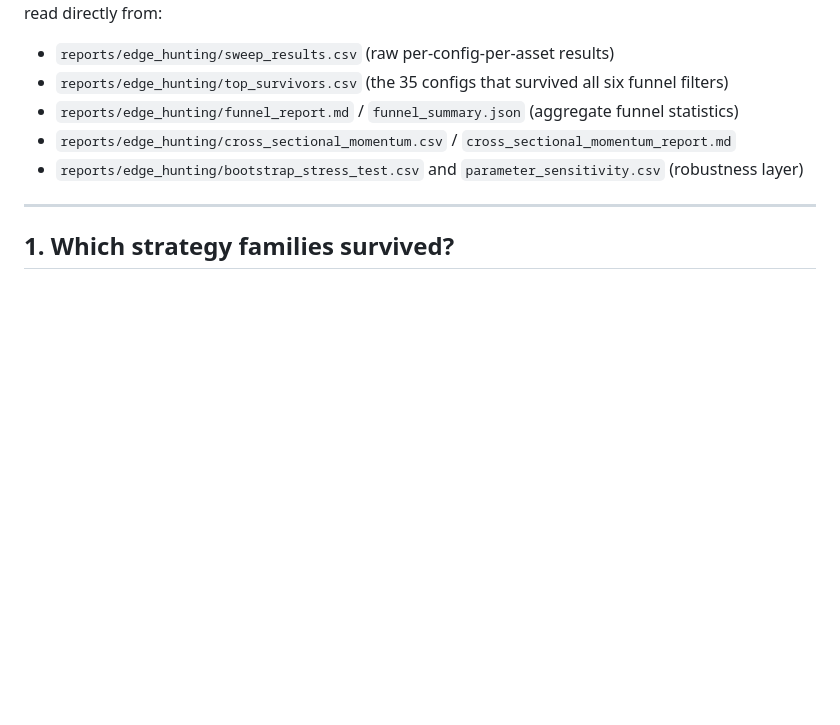
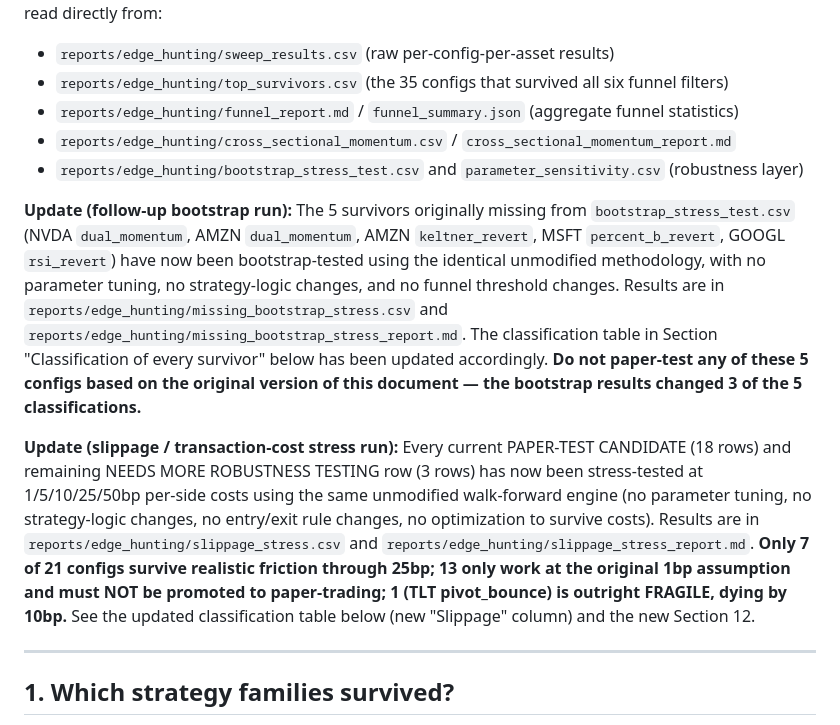
Before and after one commit to jcsmt619/jarvis-quant-framework, a Markdown page: docs/JARVIS_EDGE_HUNTING_ANALYSIS.md, the part around one of its changes. GitHub-like rendering; blank space fills up the shorter version.

```diff
--- a/docs/JARVIS_EDGE_HUNTING_ANALYSIS.md
+++ b/docs/JARVIS_EDGE_HUNTING_ANALYSIS.md
@@ -11,7 +11,33 @@ All numbers below are read directly from:
 - `reports/edge_hunting/cross_sectional_momentum.csv` / `cross_sectional_momentum_report.md`
 - `reports/edge_hunting/bootstrap_stress_test.csv` and `parameter_sensitivity.csv` (robustness layer)
 
+**Update (follow-up bootstrap run):** The 5 survivors originally missing from
+`bootstrap_stress_test.csv` (NVDA `dual_momentum`, AMZN `dual_momentum`, AMZN
+`keltner_revert`, MSFT `percent_b_revert`, GOOGL `rsi_revert`) have now been
+bootstrap-tested using the identical unmodified methodology, with no parameter
+tuning, no strategy-logic changes, and no funnel threshold changes. Results are
+in `reports/edge_hunting/missing_bootstrap_stress.csv` and
+`reports/edge_hunting/missing_bootstrap_stress_report.md`. The classification
+table in Section "Classification of every survivor" below has been updated
+accordingly. **Do not paper-test any of these 5 configs based on the original
+version of this document — the bootstrap results changed 3 of the 5
+classifications.**
+
+**Update (slippage / transaction-cost stress run):** Every current
+PAPER-TEST CANDIDATE (18 rows) and remaining NEEDS MORE ROBUSTNESS TESTING
+row (3 rows) has now been stress-tested at 1/5/10/25/50bp per-side costs
+using the same unmodified walk-forward engine (no parameter tuning, no
+strategy-logic changes, no entry/exit rule changes, no optimization to
+survive costs). Results are in `reports/edge_hunting/slippage_stress.csv`
+and `reports/edge_hunting/slippage_stress_report.md`. **Only 7 of 21 configs
+survive realistic friction through 25bp; 13 only work at the original 1bp
+assumption and must NOT be promoted to paper-trading; 1 (TLT pivot_bounce)
+is outright FRAGILE, dying by 10bp.** See the updated classification table
+below (new "Slippage" column) and the new Section 12.
+
 ---
+
+
 
 ## 1. Which strategy families survived?
 
```
Also changed, not shown: other parts of docs/JARVIS_EDGE_HUNTING_ANALYSIS.md (+78 -16 lines), reports/edge_hunting/slippage_stress_report.md (added, +138 -0 lines).
